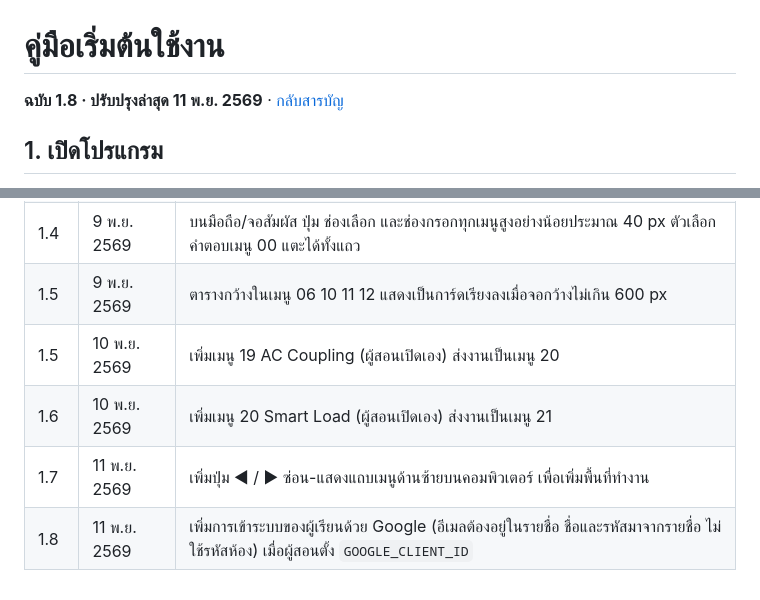
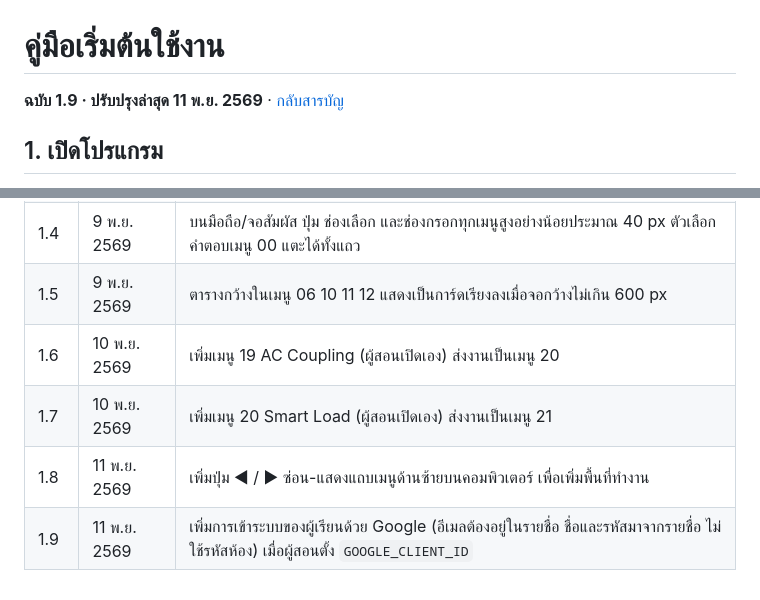
Before and after one commit to apirak-toolphirom/solar-pv-simulator, a Markdown page: docs/manual-start.md, 2 parts joined by grey strips. Drawn GitHub-style.

Commit message:
คู่มือเริ่มต้น: เรียงเลขฉบับในประวัติการแก้ไขใหม่ (แถว 1.5 ซ้ำ) เป็นฉบับ 1.9
Co-Authored-By: Claude Sonnet 5.5 <noreply@anthropic.com>
Claude-Session: https://claude.ai/code/session_01UcwYVWySiZsbCjZEvLzeZZ

```diff
--- a/docs/manual-start.md
+++ b/docs/manual-start.md
@@ -1,6 +1,6 @@
 # คู่มือเริ่มต้นใช้งาน
 
-**ฉบับ 1.8 · ปรับปรุงล่าสุด 11 พ.ย. 2569** · [กลับสารบัญ](README.md)
+**ฉบับ 1.9 · ปรับปรุงล่าสุด 11 พ.ย. 2569** · [กลับสารบัญ](README.md)
 
 ## 1. เปิดโปรแกรม
 - เปิด https://apirak-toolphirom.github.io/solar-pv-simulator/ ใน Chrome, Edge หรือ Safari ได้ทั้งคอมพิวเตอร์ แท็บเล็ต และมือถือ
@@ -69,7 +69,7 @@
 | 1.3 | 9 พ.ย. 2569 | เลขเมนูเรียงตามลำดับในแถบเมนู: 17→13, 18→14, 13→15, 14→16, 15→17, 16→18 (รหัสเมนู สิทธิ์ และใบงานเดิมใช้ต่อได้) |
 | 1.4 | 9 พ.ย. 2569 | บนมือถือ/จอสัมผัส ปุ่ม ช่องเลือก และช่องกรอกทุกเมนูสูงอย่างน้อยประมาณ 40 px ตัวเลือกคำตอบเมนู 00 แตะได้ทั้งแถว |
 | 1.5 | 9 พ.ย. 2569 | ตารางกว้างในเมนู 06 10 11 12 แสดงเป็นการ์ดเรียงลงเมื่อจอกว้างไม่เกิน 600 px |
-| 1.5 | 10 พ.ย. 2569 | เพิ่มเมนู 19 AC Coupling (ผู้สอนเปิดเอง) ส่งงานเป็นเมนู 20 |
-| 1.6 | 10 พ.ย. 2569 | เพิ่มเมนู 20 Smart Load (ผู้สอนเปิดเอง) ส่งงานเป็นเมนู 21 |
-| 1.7 | 11 พ.ย. 2569 | เพิ่มปุ่ม ◀ / ▶ ซ่อน-แสดงแถบเมนูด้านซ้ายบนคอมพิวเตอร์ เพื่อเพิ่มพื้นที่ทำงาน |
-| 1.8 | 11 พ.ย. 2569 | เพิ่มการเข้าระบบของผู้เรียนด้วย Google (อีเมลต้องอยู่ในรายชื่อ ชื่อและรหัสมาจากรายชื่อ ไม่ใช้รหัสห้อง) เมื่อผู้สอนตั้ง `GOOGLE_CLIENT_ID` |
+| 1.6 | 10 พ.ย. 2569 | เพิ่มเมนู 19 AC Coupling (ผู้สอนเปิดเอง) ส่งงานเป็นเมนู 20 |
+| 1.7 | 10 พ.ย. 2569 | เพิ่มเมนู 20 Smart Load (ผู้สอนเปิดเอง) ส่งงานเป็นเมนู 21 |
+| 1.8 | 11 พ.ย. 2569 | เพิ่มปุ่ม ◀ / ▶ ซ่อน-แสดงแถบเมนูด้านซ้ายบนคอมพิวเตอร์ เพื่อเพิ่มพื้นที่ทำงาน |
+| 1.9 | 11 พ.ย. 2569 | เพิ่มการเข้าระบบของผู้เรียนด้วย Google (อีเมลต้องอยู่ในรายชื่อ ชื่อและรหัสมาจากรายชื่อ ไม่ใช้รหัสห้อง) เมื่อผู้สอนตั้ง `GOOGLE_CLIENT_ID` |
```
